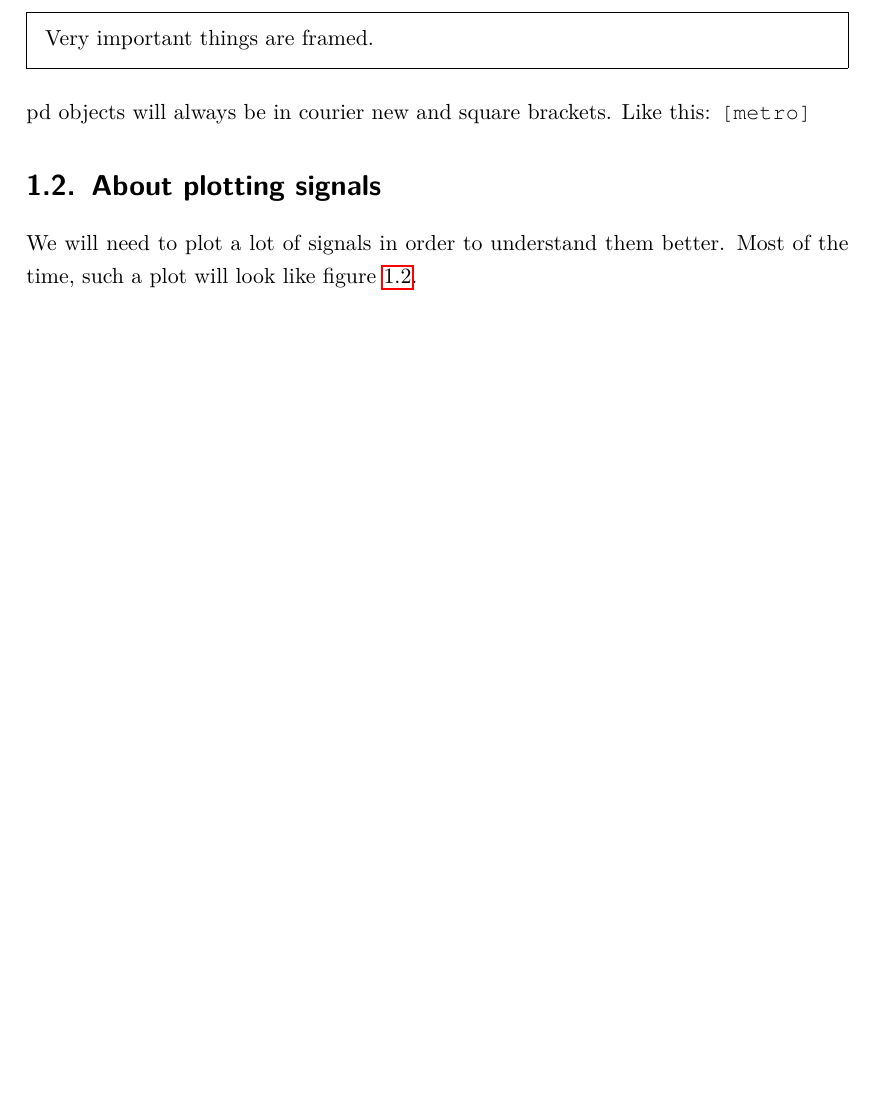
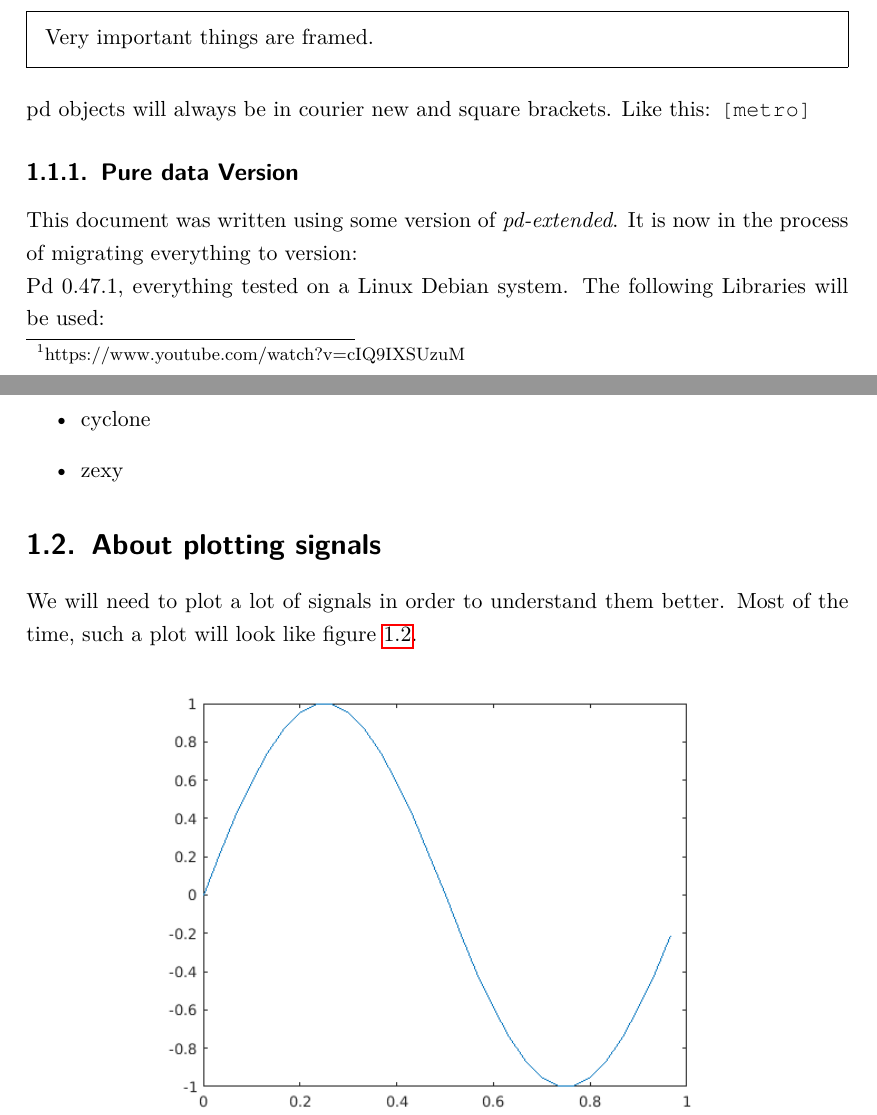
Before and after one commit to hrtlacek/dspCourse, a LaTeX thesis (main.tex, which reads introduction.tex): part of page 3 of 86 before the commit and two parts of pages 3 and 4 of 86 after it, the two joined at a grey line, cut so that both start at the same text, the shorter picture padded with empty space. Compiled offline with pdfLaTeX.

Commit message:
small corrections, pd version info added

```diff
--- a/introduction.tex
+++ b/introduction.tex
@@ -32,7 +32,14 @@ This document tries to explain digital signals. It does this by use of audio sig
 
 pd objects will always be in courier new and square brackets. Like this: \pd{metro}
 
-
+\subsection{Pure data Version}
+This document was written using some version of \textit{pd-extended}. It is now in the process of migrating everything to version:\\
+Pd 0.47.1, everything tested on a Linux Debian system.
+The following Libraries will be used:
+\begin{itemize}
+	\item cyclone
+	\item zexy
+\end{itemize}
 
 \section{About plotting signals}
 
```
Also changed, not shown: main.pdf, introduction.tex (2 more changed lines).
